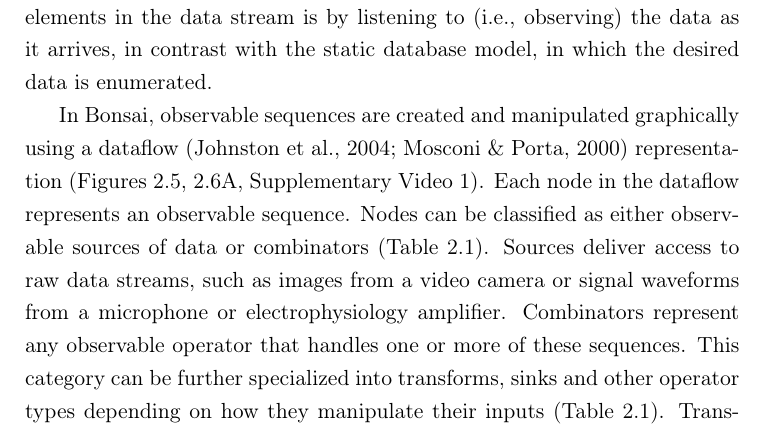
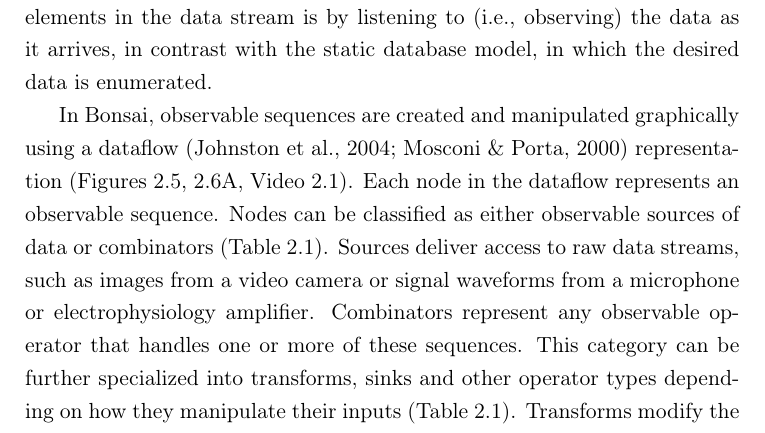
Before and after one commit to glopesdev/phd-thesis, a LaTeX thesis (thesis.tex, which reads chapters/subsectChTools/methods.tex): part of page 73 of 152, cut so that both start at the same text. Compiled offline with pdfLaTeX; a LaTeX package or settings file that is missing is left out.

Commit message:
Fixed video reference.

```diff
--- a/chapters/subsectChTools/methods.tex
+++ b/chapters/subsectChTools/methods.tex
@@ -59,7 +59,7 @@ In recent years, a number of advances in programming languages and software fram
 
 Bonsai (via Rx) represents asynchronous data streams using the notion of an observable sequence. An observable sequence represents a data stream where elements follow one after the other. An example would be a sequence of frames being captured by a camera, or a sequence of key presses logged by the keyboard. The name observable simply specifies that the way we access elements in the data stream is by listening to (i.e., observing) the data as it arrives, in contrast with the static database model, in which the desired data is enumerated.
 
-In Bonsai, observable sequences are created and manipulated graphically using a dataflow \cite{Mosconi2000, Johnston2004} representation (Figures \ref{fig:bonsaiInterface}, \ref{fig:bonsaiExamples}A, Supplementary Video 1). Each node in the dataflow represents an observable sequence. Nodes can be classified as either observable sources of data or combinators (Table \ref{tab:bonsaiCategories}). Sources deliver access to raw data streams, such as images from a video camera or signal waveforms from a microphone or electrophysiology amplifier. Combinators represent any observable operator that handles one or more of these sequences. This category can be further specialized into transforms, sinks and other operator types depending on how they manipulate their inputs (Table \ref{tab:bonsaiCategories}). Transforms modify the incoming data elements of a single input sequence. An example would be taking a sequence of numbers and generating another sequence of numbers containing the original elements multiplied by two. Sinks, on the other hand, simply introduce processing side-effects without modifying the original sequence at all. One example would be printing each number in the sequence to a text file. The act of printing in itself changes nothing about the sequence, which continues to output every number, but the side-effect will generate some useful action. Combinators that change, filter or merge the flow of data streams are neither transforms nor sinks, and they are simply referred to by the more general term combinator. The Sample combinator illustrated in Figure \ref{fig:bonsaiExamples}A takes two data sequences and produces a new sequence where elements are sampled from the first sequence whenever the second sequence produces a new value. In this example, we use Sample to extract and save single images from a video stream whenever a key is pressed.
+In Bonsai, observable sequences are created and manipulated graphically using a dataflow \cite{Mosconi2000, Johnston2004} representation (Figures \ref{fig:bonsaiInterface}, \ref{fig:bonsaiExamples}A, Video \ref{vid:tutorial}). Each node in the dataflow represents an observable sequence. Nodes can be classified as either observable sources of data or combinators (Table \ref{tab:bonsaiCategories}). Sources deliver access to raw data streams, such as images from a video camera or signal waveforms from a microphone or electrophysiology amplifier. Combinators represent any observable operator that handles one or more of these sequences. This category can be further specialized into transforms, sinks and other operator types depending on how they manipulate their inputs (Table \ref{tab:bonsaiCategories}). Transforms modify the incoming data elements of a single input sequence. An example would be taking a sequence of numbers and generating another sequence of numbers containing the original elements multiplied by two. Sinks, on the other hand, simply introduce processing side-effects without modifying the original sequence at all. One example would be printing each number in the sequence to a text file. The act of printing in itself changes nothing about the sequence, which continues to output every number, but the side-effect will generate some useful action. Combinators that change, filter or merge the flow of data streams are neither transforms nor sinks, and they are simply referred to by the more general term combinator. The Sample combinator illustrated in Figure \ref{fig:bonsaiExamples}A takes two data sequences and produces a new sequence where elements are sampled from the first sequence whenever the second sequence produces a new value. In this example, we use Sample to extract and save single images from a video stream whenever a key is pressed.
 
 \begin{figure}
 \begin{center}
```
